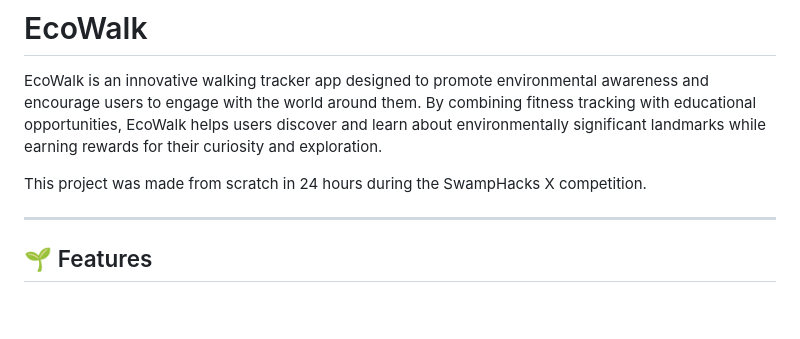
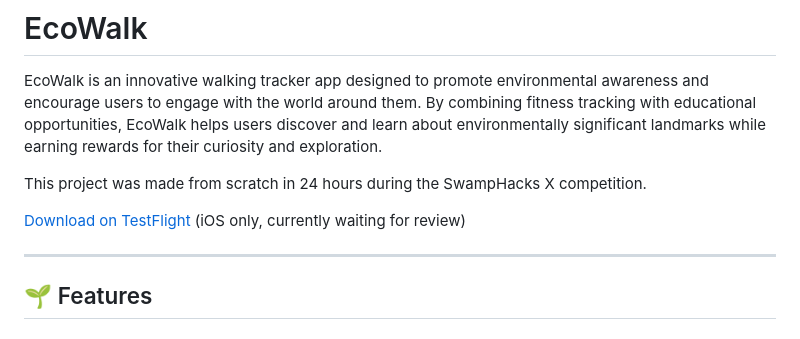
Before and after one commit to willhuff0/EcoWalk, a Markdown page: README.md, the part around the change. Rendered like a GitHub page; blank space fills up the shorter version.

Commit message:
Added testflight link

```diff
--- a/README.md
+++ b/README.md
@@ -3,6 +3,8 @@
 EcoWalk is an innovative walking tracker app designed to promote environmental awareness and encourage users to engage with the world around them. By combining fitness tracking with educational opportunities, EcoWalk helps users discover and learn about environmentally significant landmarks while earning rewards for their curiosity and exploration.
 
 This project was made from scratch in 24 hours during the SwampHacks X competition.
+
+[Download on TestFlight](https://testflight.apple.com/join/ncqusBfp) (iOS only, currently waiting for review)
 
 ---
 
```
